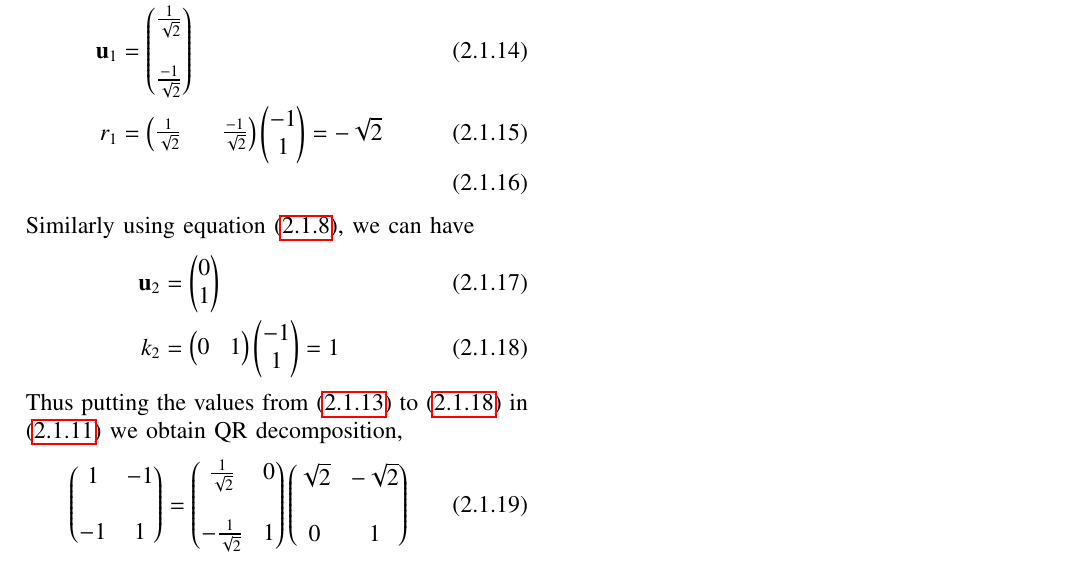
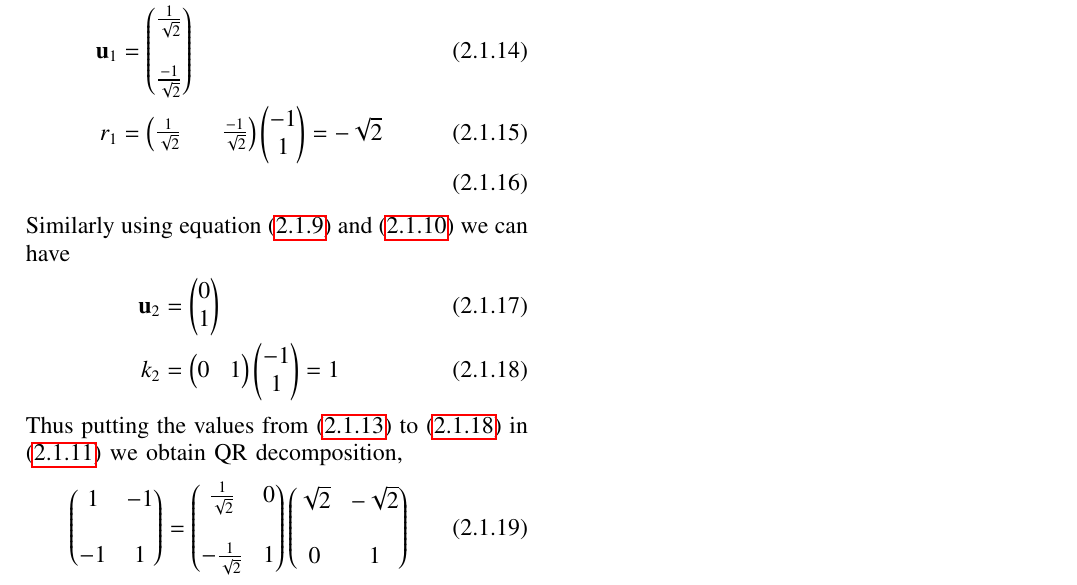
Before and after one commit to Ritesh622/Assignment, a LaTeX problem sheet (Assignment_5/Assignment 5.tex): part of page 3 of 3, cut so that both start at the same text. Compiled offline with pdfLaTeX.

Commit message:
Add files via upload

```diff
--- a/Assignment_5/Assignment 5.tex
+++ b/Assignment_5/Assignment 5.tex
@@ -387,7 +387,7 @@ k_1 &= \sqrt{1^2+\left( -1\right)^2} = \sqrt{2}\label{eqval1}\\
 \vec{u}_1 &= \myvec{\frac{1}{\sqrt{2}}\\ \\ \frac{-1}{\sqrt{2}}} \\
 r_1 &= \myvec{\frac{1}{\sqrt{2}}&&\frac{-1}{\sqrt{2}}}\myvec{-1 \\ 1} = -\sqrt{2}\\
 \end{align}
-Similarly using equation \eqref{eq2.8}, we can have
+Similarly using equation \eqref{eq2.9} and \eqref{eq2.10}  we can have
 \begin{align}
 \vec{u}_2 &= \myvec{0 \\  1} \\
 k_2 &= \myvec{0 & 1 }\myvec{-1\\1} = 1\label{eqval2}
```
Also changed, not shown: Assignment_5/Assignment 5.pdf.
